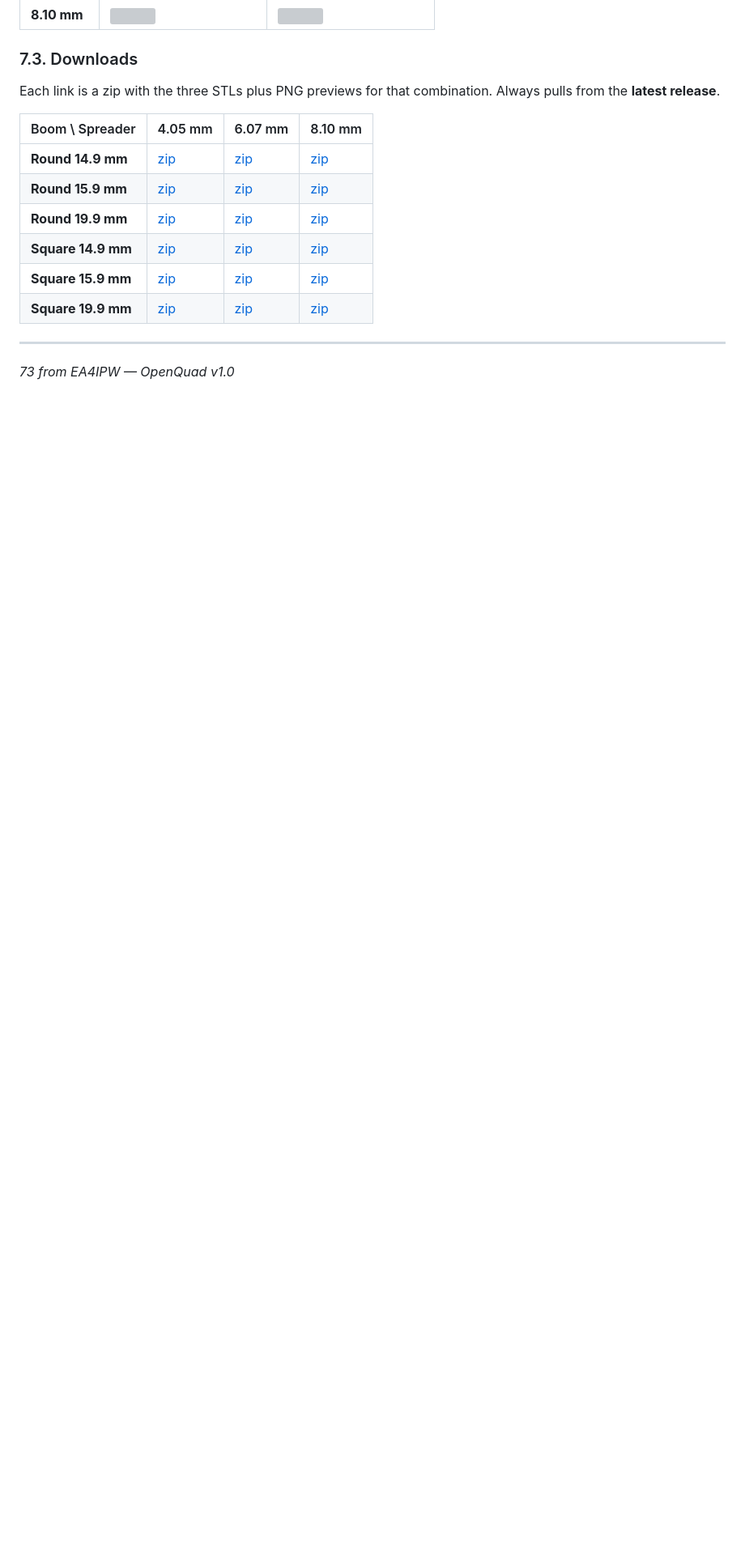
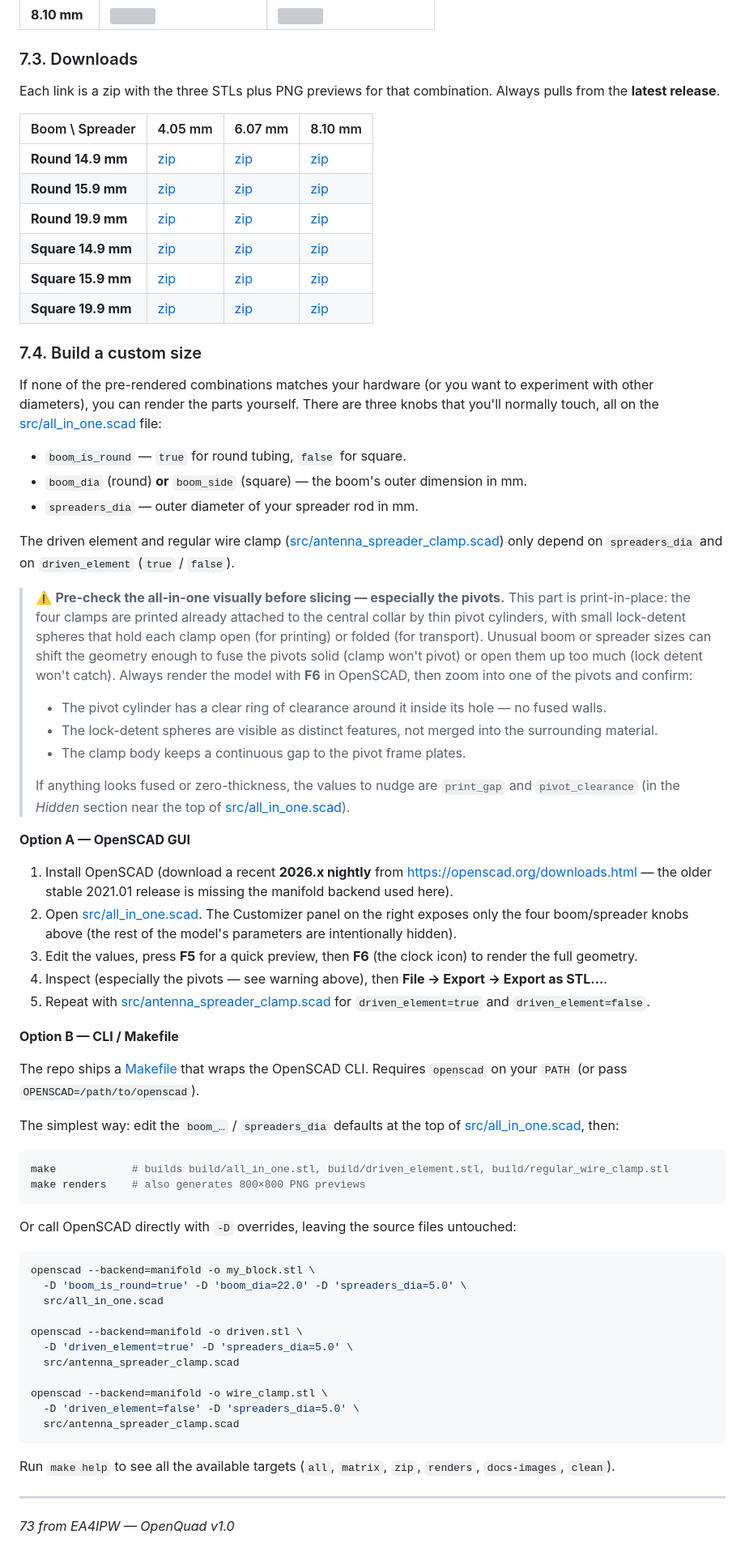
Before and after one commit to mangelajo/openquad-antenna, a Markdown page: docs/README.en.md, the part around one of its changes. Shown at 81% size. Rendered like a GitHub page; blank space fills up the shorter version; grey boxes are pictures that could not be loaded.

Commit message:
Document custom-size workflow and pivot pre-check warning
Adds README § 7.4 covering both rendering paths for builders whose
boom or spreader sizes aren't in the pre-rendered matrix: an OpenSCAD
GUI walkthrough (customizer + F6 + export) and a CLI/Makefile
walkthrough (edit-and-make, plus copy-pasteable openscad -D
invocations). A prominent callout warns users to visually inspect the
print-in-place pivots and lock detents before slicing, since unusual
diameters can fuse or open them up enough to break the assembly.

Co-Authored-By: Claude Opus 4.7 (1M context) <noreply@anthropic.com>

````diff
--- a/docs/README.en.md
+++ b/docs/README.en.md
@@ -253,6 +253,61 @@ Each link is a zip with the three STLs plus PNG previews for that combination. A
 | **Square 15.9 mm** | [zip](https://github.com/mangelajo/openquad-antenna/releases/latest/download/square_boom_15.9mm_spreaders_4.05mm.zip) | [zip](https://github.com/mangelajo/openquad-antenna/releases/latest/download/square_boom_15.9mm_spreaders_6.07mm.zip) | [zip](https://github.com/mangelajo/openquad-antenna/releases/latest/download/square_boom_15.9mm_spreaders_8.10mm.zip) |
 | **Square 19.9 mm** | [zip](https://github.com/mangelajo/openquad-antenna/releases/latest/download/square_boom_19.9mm_spreaders_4.05mm.zip) | [zip](https://github.com/mangelajo/openquad-antenna/releases/latest/download/square_boom_19.9mm_spreaders_6.07mm.zip) | [zip](https://github.com/mangelajo/openquad-antenna/releases/latest/download/square_boom_19.9mm_spreaders_8.10mm.zip) |
 
+### 7.4. Build a custom size
+
+If none of the pre-rendered combinations matches your hardware (or you want to experiment with other diameters), you can render the parts yourself. There are three knobs that you'll normally touch, all on the [src/all_in_one.scad](../src/all_in_one.scad) file:
+
+- `boom_is_round` — `true` for round tubing, `false` for square.
+- `boom_dia` (round) **or** `boom_side` (square) — the boom's outer dimension in mm.
+- `spreaders_dia` — outer diameter of your spreader rod in mm.
+
+The driven element and regular wire clamp ([src/antenna_spreader_clamp.scad](../src/antenna_spreader_clamp.scad)) only depend on `spreaders_dia` and on `driven_element` (`true` / `false`).
+
+> ⚠️ **Pre-check the all-in-one visually before slicing — especially the pivots.** This part is print-in-place: the four clamps are printed already attached to the central collar by thin pivot cylinders, with small lock-detent spheres that hold each clamp open (for printing) or folded (for transport). Unusual boom or spreader sizes can shift the geometry enough to fuse the pivots solid (clamp won't pivot) or open them up too much (lock detent won't catch). Always render the model with **F6** in OpenSCAD, then zoom into one of the pivots and confirm:
+>
+> - The pivot cylinder has a clear ring of clearance around it inside its hole — no fused walls.
+> - The lock-detent spheres are visible as distinct features, not merged into the surrounding material.
+> - The clamp body keeps a continuous gap to the pivot frame plates.
+>
+> If anything looks fused or zero-thickness, the values to nudge are `print_gap` and `pivot_clearance` (in the *Hidden* section near the top of [src/all_in_one.scad](../src/all_in_one.scad)).
+
+**Option A — OpenSCAD GUI**
+
+1. Install OpenSCAD (download a recent **2026.x nightly** from <https://openscad.org/downloads.html> — the older stable 2021.01 release is missing the manifold backend used here).
+2. Open [src/all_in_one.scad](../src/all_in_one.scad). The Customizer panel on the right exposes only the four boom/spreader knobs above (the rest of the model's parameters are intentionally hidden).
+3. Edit the values, press **F5** for a quick preview, then **F6** (the clock icon) to render the full geometry.
+4. Inspect (especially the pivots — see warning above), then **File → Export → Export as STL…**.
+5. Repeat with [src/antenna_spreader_clamp.scad](../src/antenna_spreader_clamp.scad) for `driven_element=true` and `driven_element=false`.
+
+**Option B — CLI / Makefile**
+
+The repo ships a [Makefile](../Makefile) that wraps the OpenSCAD CLI. Requires `openscad` on your `PATH` (or pass `OPENSCAD=/path/to/openscad`).
+
+The simplest way: edit the `boom_…` / `spreaders_dia` defaults at the top of [src/all_in_one.scad](../src/all_in_one.scad), then:
+
+```bash
+make            # builds build/all_in_one.stl, build/driven_element.stl, build/regular_wire_clamp.stl
+make renders    # also generates 800×800 PNG previews
+```
+
+Or call OpenSCAD directly with `-D` overrides, leaving the source files untouched:
+
+```bash
+openscad --backend=manifold -o my_block.stl \
+  -D 'boom_is_round=true' -D 'boom_dia=22.0' -D 'spreaders_dia=5.0' \
+  src/all_in_one.scad
+
+openscad --backend=manifold -o driven.stl \
+  -D 'driven_element=true' -D 'spreaders_dia=5.0' \
+  src/antenna_spreader_clamp.scad
+
+openscad --backend=manifold -o wire_clamp.stl \
+  -D 'driven_element=false' -D 'spreaders_dia=5.0' \
+  src/antenna_spreader_clamp.scad
+```
+
+Run `make help` to see all the available targets (`all`, `matrix`, `zip`, `renders`, `docs-images`, `clean`).
+
 ---
 
 *73 from EA4IPW — OpenQuad v1.0*
````
Also changed, not shown: other parts of docs/README.en.md (+1 -1 lines).
